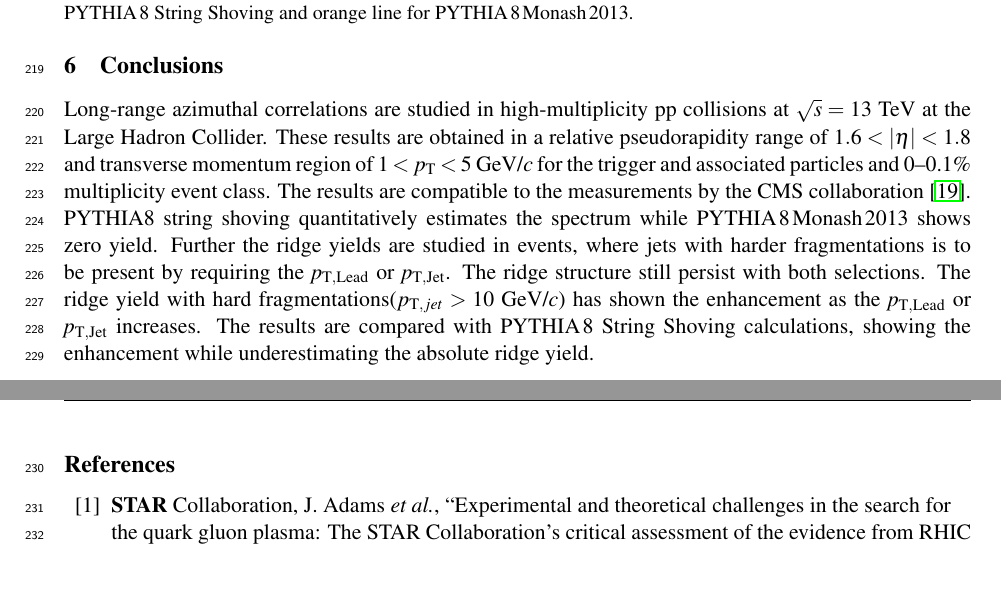
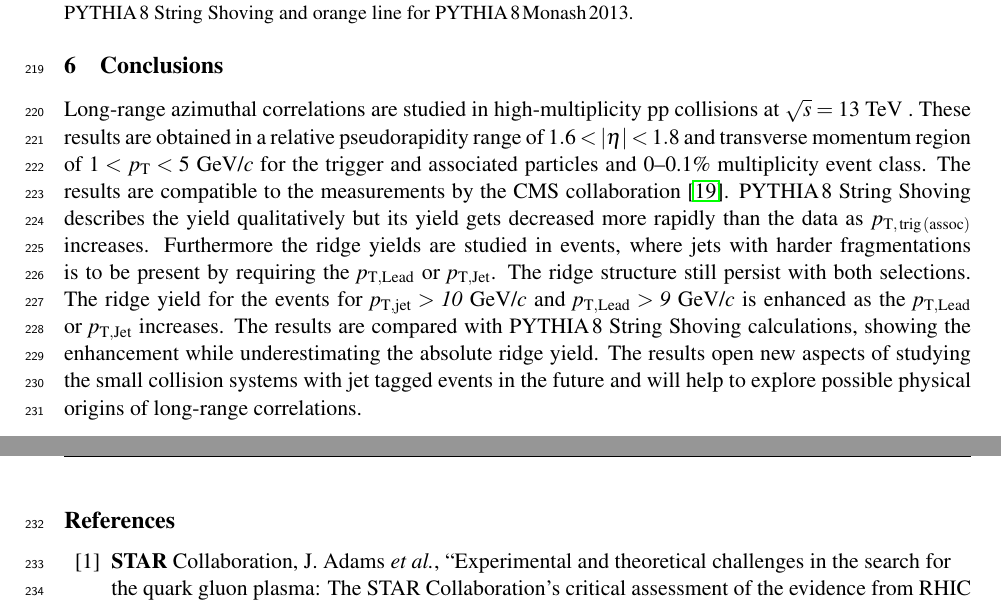
Before and after one commit to kimbyumkyu/RidgePaper, a LaTeX document (paper.tex, which reads sec_summary.tex): two parts of pages 9 and 10 of 14, joined at a grey line, cut so that both start at the same text, the shorter picture padded with empty space. Compiled offline with pdfLaTeX.

Commit message:
Updates from Overleaf

```diff
--- a/sec_summary.tex
+++ b/sec_summary.tex
@@ -2,7 +2,9 @@
 
 \section{Conclusions}
 \label{sec:summary}
-Long-range azimuthal correlations are studied in high-multiplicity pp collisions at $\sqrt{s} = 13$~TeV at the Large Hadron Collider. These results are obtained in a relative pseudorapidity range of $1.6 < |\eta| < 1.8$ and transverse momentum region of $1 < p_{\mathrm T} < 5$~GeV/$c$ for the trigger and associated particles and 0--0.1\% multiplicity event class.
+Long-range azimuthal correlations are studied in high-multiplicity pp collisions at $\sqrt{s} = 13$~TeV . These results are obtained in a relative pseudorapidity range of $1.6 < |\eta| < 1.8$ and transverse momentum region of $1 < p_{\mathrm T} < 5$~GeV/$c$ for the trigger and associated particles and 0--0.1\% multiplicity event class.
 The results are compatible to the measurements by the CMS collaboration~\cite{Khachatryan:2015lva}.
 %In addition, the $\pt$ and the $\it{p}_{\rm{T,Lead}}$ or $\it{p}_{\rm{T,Jet}}$ selection dependence of the long-range azimuthal correlations are measured.
-PYTHIA8 string shoving quantitatively estimates the spectrum while $\pythiam$ shows zero yield. Further the ridge yields are studied in events, where jets with harder fragmentations is to be present by requiring the $\it{p}_{\rm{T,Lead}}$ or $\it{p}_{\rm{T,Jet}}$. The ridge structure still persist with both selections. The ridge yield with hard fragmentations($p_{\mathrm T, jet} > 10$~GeV/$c$) has shown the enhancement as the $\it{p}_{\rm{T,Lead}}$ or $\it{p}_{\rm{T,Jet}}$ increases. The results are compared with $\pythiashoving$ calculations, showing the enhancement while underestimating the absolute ridge yield.
+$\pythiashoving$ describes the yield qualitatively but its yield gets decreased more rapidly than the data as $\pttrigassoc$ increases.
+Furthermore the ridge yields are studied in events, where jets with harder fragmentations is to be present by requiring the $\it{p}_{\rm{T,Lead}}$ or $\it{p}_{\rm{T,Jet}}$. The ridge structure still persist with both selections. The ridge yield for the events for $\it{p}_{\rm{T,jet}} > 10$~GeV/$c$ and $\it{p}_{\rm{T,Lead}} > 9$~GeV/$c$ is enhanced as the $\it{p}_{\rm{T,Lead}}$ or $\it{p}_{\rm{T,Jet}}$ increases. The results are compared with $\pythiashoving$ calculations, showing the enhancement while underestimating the absolute ridge yield.
+The results open new aspects of studying the small collision systems with jet tagged events in the future and will help to explore possible physical origins of long-range correlations.
```
Also changed, not shown: sec_results.tex (+1 -1 lines).
